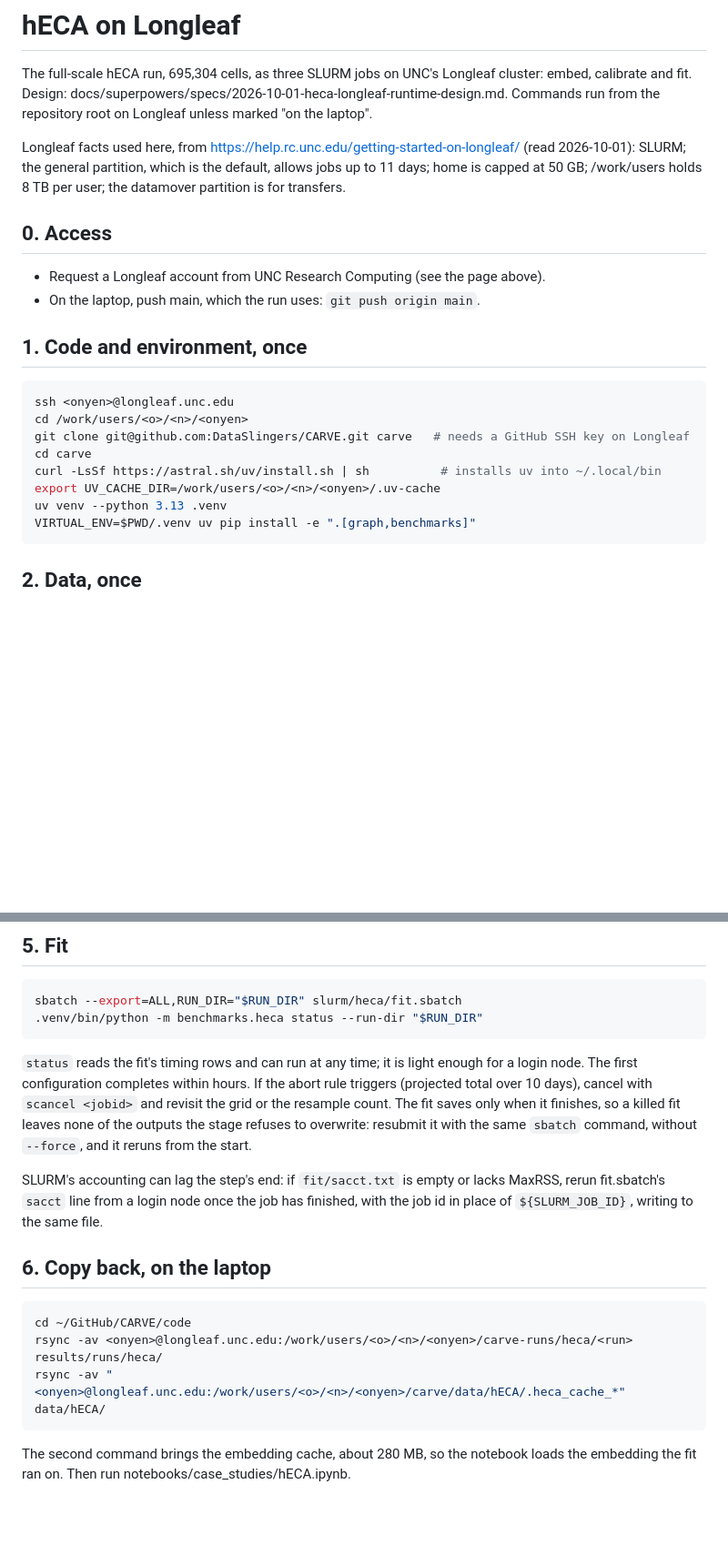
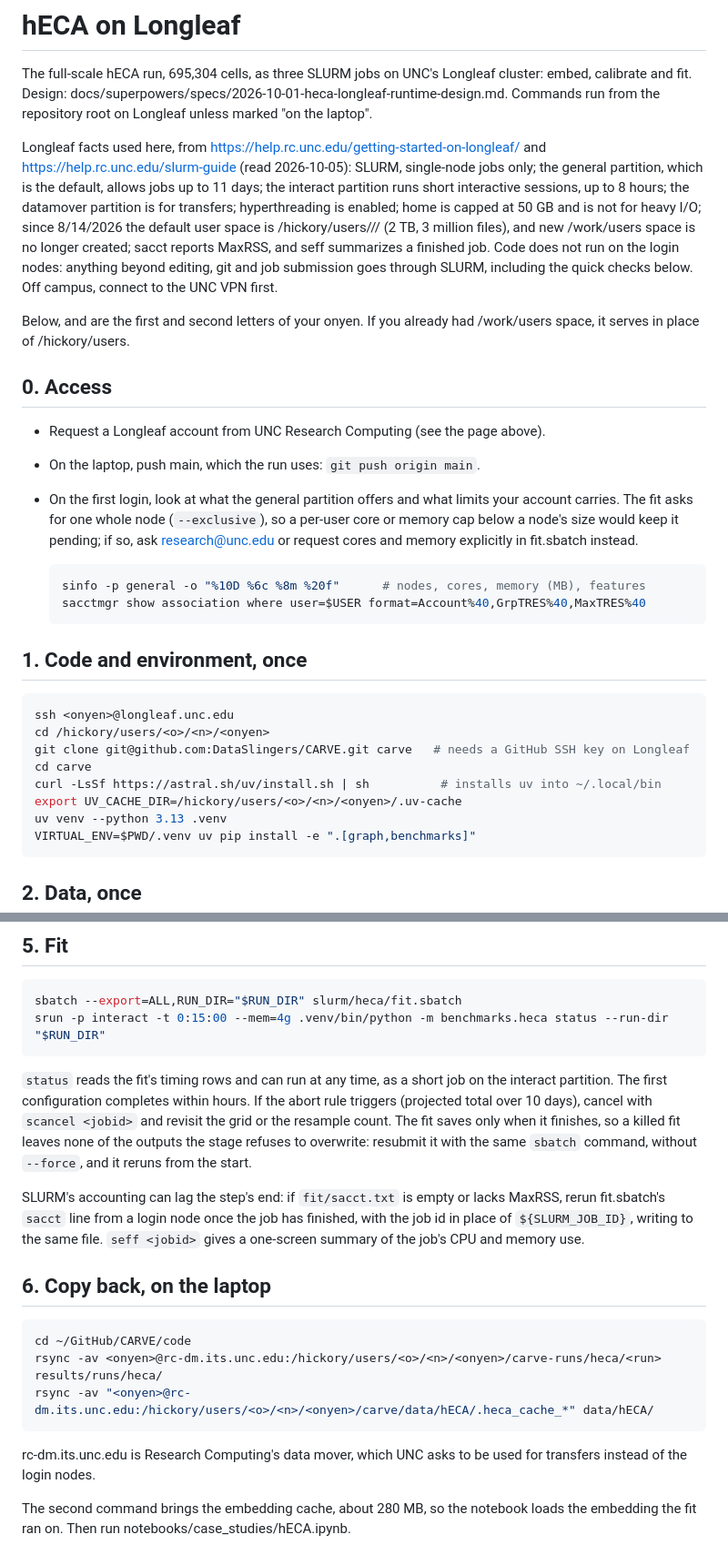
Before and after one commit to DataSlingers/CARVE, a Markdown page: slurm/heca/README.md, 2 parts joined by grey strips. Shown at 91% size. Drawn GitHub-style; blank space fills up the shorter version.

Commit message:
docs(slurm): follow Longleaf's current storage and login-node rules
UNC stopped creating /work/users space on 7/14/2026; /hickory/users is the
default since 8/14/2026, so the runbook uses it. Quick Python checks and
status run on the interact partition, since code may not run on login
nodes, and copy-back goes through the data mover. A first-login step
checks node sizes and account limits, because the fit asks for a whole
node.

Co-Authored-By: Claude Opus 5.5 <noreply@anthropic.com>

````diff
--- a/slurm/heca/README.md
+++ b/slurm/heca/README.md
@@ -6,24 +6,44 @@ docs/superpowers/specs/2026-10-01-heca-longleaf-runtime-design.md. Commands
 run from the repository root on Longleaf unless marked "on the laptop".
 
 Longleaf facts used here, from https://help.rc.unc.edu/getting-started-on-longleaf/
-(read 2026-10-01): SLURM; the general partition, which is the default, allows
-jobs up to 11 days; home is capped at 50 GB; /work/users holds 8 TB per user;
-the datamover partition is for transfers.
+and https://help.rc.unc.edu/slurm-guide (read 2026-10-05): SLURM, single-node
+jobs only; the general partition, which is the default, allows jobs up to
+11 days; the interact partition runs short interactive sessions, up to 8 hours;
+the datamover partition is for transfers; hyperthreading is enabled; home is
+capped at 50 GB and is not for heavy I/O; since 8/14/2026 the default user
+space is /hickory/users/<o>/<n>/<onyen> (2 TB, 3 million files), and new
+/work/users space is no longer created; sacct reports MaxRSS, and seff
+summarizes a finished job. Code does not run on the login nodes: anything
+beyond editing, git and job submission goes through SLURM, including the
+quick checks below. Off campus, connect to the UNC VPN first.
+
+Below, <o> and <n> are the first and second letters of your onyen. If you
+already had /work/users space, it serves in place of /hickory/users.
 
 ## 0. Access
 
 - Request a Longleaf account from UNC Research Computing (see the page above).
 - On the laptop, push main, which the run uses: `git push origin main`.
+- On the first login, look at what the general partition offers and what
+  limits your account carries. The fit asks for one whole node
+  (`--exclusive`), so a per-user core or memory cap below a node's size would
+  keep it pending; if so, ask research@unc.edu or request cores and memory
+  explicitly in fit.sbatch instead.
+
+  ```bash
+  sinfo -p general -o "%10D %6c %8m %20f"      # nodes, cores, memory (MB), features
+  sacctmgr show association where user=$USER format=Account%40,GrpTRES%40,MaxTRES%40
+  ```
 
 ## 1. Code and environment, once
 
 ```bash
 ssh <onyen>@longleaf.unc.edu
-cd /work/users/<o>/<n>/<onyen>
+cd /hickory/users/<o>/<n>/<onyen>
 git clone git@github.com:DataSlingers/CARVE.git carve   # needs a GitHub SSH key on Longleaf
 cd carve
 curl -LsSf https://astral.sh/uv/install.sh | sh          # installs uv into ~/.local/bin
-export UV_CACHE_DIR=/work/users/<o>/<n>/<onyen>/.uv-cache
+export UV_CACHE_DIR=/hickory/users/<o>/<n>/<onyen>/.uv-cache
 uv venv --python 3.13 .venv
 VIRTUAL_ENV=$PWD/.venv uv pip install -e ".[graph,benchmarks]"
 ```
@@ -108,11 +128,11 @@ literal tuple, with a comment naming the calibration run, run
 
 ```bash
 sbatch --export=ALL,RUN_DIR="$RUN_DIR" slurm/heca/fit.sbatch
-.venv/bin/python -m benchmarks.heca status --run-dir "$RUN_DIR"
+srun -p interact -t 0:15:00 --mem=4g .venv/bin/python -m benchmarks.heca status --run-dir "$RUN_DIR"
 ```
 
-`status` reads the fit's timing rows and can run at any time; it is light
-enough for a login node. The first configuration completes within hours. If
+`status` reads the fit's timing rows and can run at any time, as a short
+job on the interact partition. The first configuration completes within hours. If
 the abort rule triggers (projected total over 10 days), cancel with
 `scancel <jobid>` and revisit the grid or the resample count. The fit saves
 only when it finishes, so a killed fit leaves none of the outputs the stage
@@ -122,15 +142,19 @@ refuses to overwrite: resubmit it with the same `sbatch` command, without
 SLURM's accounting can lag the step's end: if `fit/sacct.txt` is empty or
 lacks MaxRSS, rerun fit.sbatch's `sacct` line from a login node once the job
 has finished, with the job id in place of `${SLURM_JOB_ID}`, writing to the
-same file.
+same file. `seff <jobid>` gives a one-screen summary of the job's CPU and
+memory use.
 
 ## 6. Copy back, on the laptop
 
 ```bash
 cd ~/GitHub/CARVE/code
-rsync -av <onyen>@longleaf.unc.edu:/work/users/<o>/<n>/<onyen>/carve-runs/heca/<run> results/runs/heca/
-rsync -av "<onyen>@longleaf.unc.edu:/work/users/<o>/<n>/<onyen>/carve/data/hECA/.heca_cache_*" data/hECA/
+rsync -av <onyen>@rc-dm.its.unc.edu:/hickory/users/<o>/<n>/<onyen>/carve-runs/heca/<run> results/runs/heca/
+rsync -av "<onyen>@rc-dm.its.unc.edu:/hickory/users/<o>/<n>/<onyen>/carve/data/hECA/.heca_cache_*" data/hECA/
 ```
+
+rc-dm.its.unc.edu is Research Computing's data mover, which UNC asks to be
+used for transfers instead of the login nodes.
 
 The second command brings the embedding cache, about 280 MB, so the notebook
 loads the embedding the fit ran on. Then run
````
Also changed, not shown: other parts of slurm/heca/README.md (+2 -2 lines).
